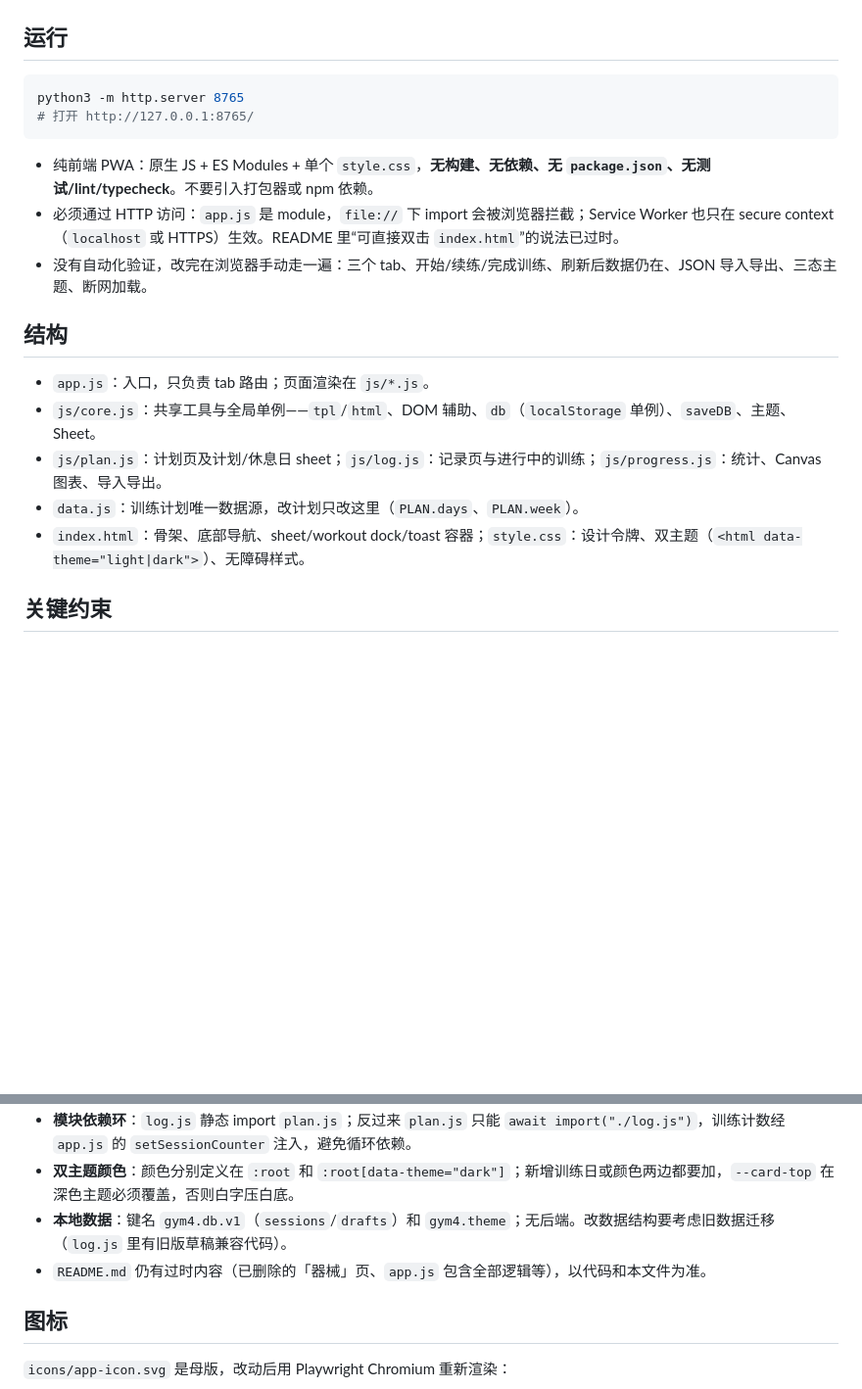
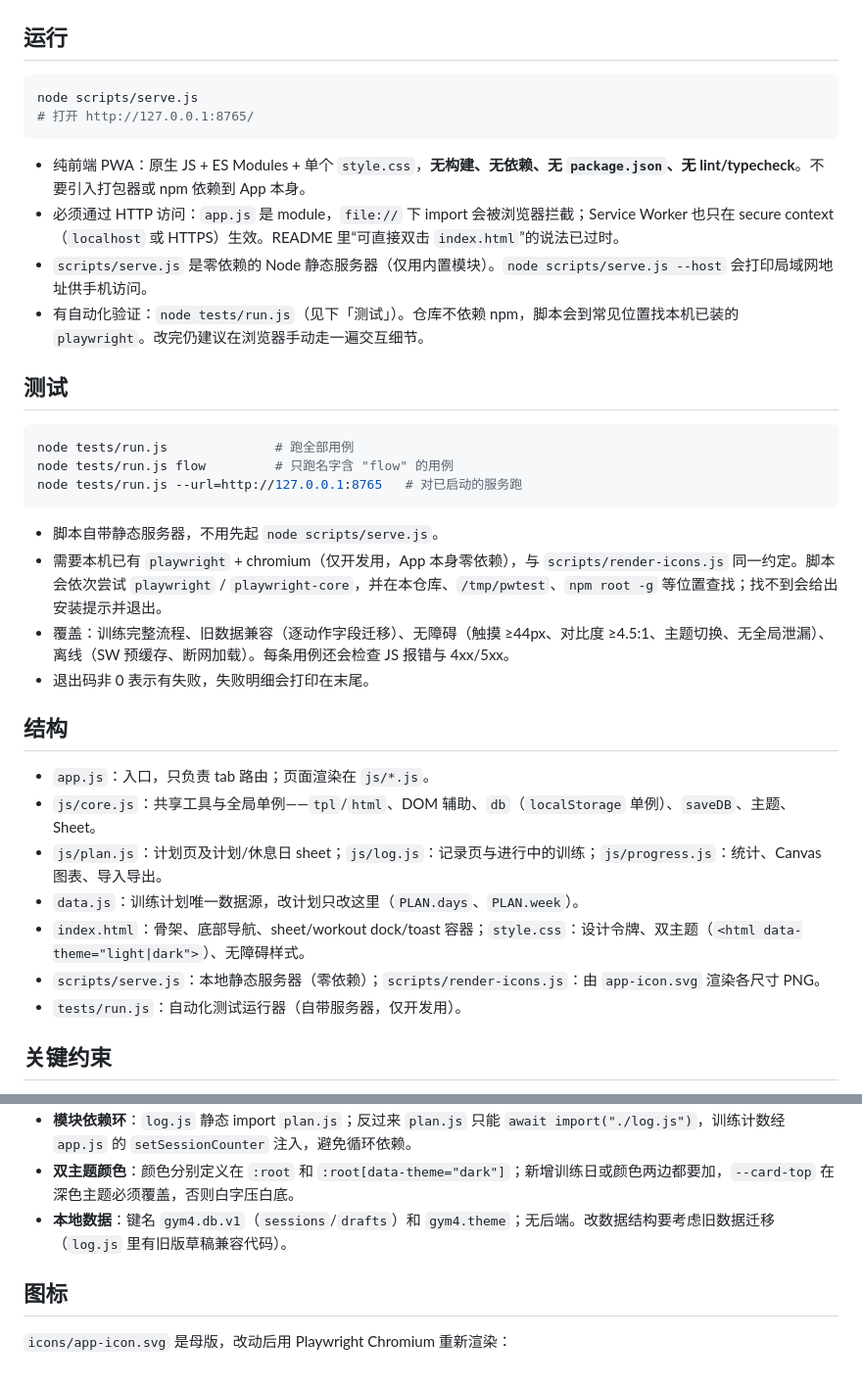
Before and after one commit to xHugh/planner, a Markdown page: AGENTS.md, 2 parts joined by grey strips. Shown at 98% size. Drawn GitHub-style; blank space fills up the shorter version.

````diff
--- a/AGENTS.md
+++ b/AGENTS.md
@@ -3,13 +3,27 @@
 ## 运行
 
 ```bash
-python3 -m http.server 8765
+node scripts/serve.js
 # 打开 http://127.0.0.1:8765/
 ```
 
-- 纯前端 PWA：原生 JS + ES Modules + 单个 `style.css`，**无构建、无依赖、无 `package.json`、无测试/lint/typecheck**。不要引入打包器或 npm 依赖。
+- 纯前端 PWA：原生 JS + ES Modules + 单个 `style.css`，**无构建、无依赖、无 `package.json`、无 lint/typecheck**。不要引入打包器或 npm 依赖到 App 本身。
 - 必须通过 HTTP 访问：`app.js` 是 module，`file://` 下 import 会被浏览器拦截；Service Worker 也只在 secure context（`localhost` 或 HTTPS）生效。README 里“可直接双击 `index.html`”的说法已过时。
-- 没有自动化验证，改完在浏览器手动走一遍：三个 tab、开始/续练/完成训练、刷新后数据仍在、JSON 导入导出、三态主题、断网加载。
+- `scripts/serve.js` 是零依赖的 Node 静态服务器（仅用内置模块）。`node scripts/serve.js --host` 会打印局域网地址供手机访问。
+- 有自动化验证：`node tests/run.js`（见下「测试」）。仓库不依赖 npm，脚本会到常见位置找本机已装的 `playwright`。改完仍建议在浏览器手动走一遍交互细节。
+
+## 测试
+
+```bash
+node tests/run.js              # 跑全部用例
+node tests/run.js flow         # 只跑名字含 "flow" 的用例
+node tests/run.js --url=http://127.0.0.1:8765   # 对已启动的服务跑
+```
+
+- 脚本自带静态服务器，不用先起 `node scripts/serve.js`。
+- 需要本机已有 `playwright` + chromium（仅开发用，App 本身零依赖），与 `scripts/render-icons.js` 同一约定。脚本会依次尝试 `playwright` / `playwright-core`，并在本仓库、`/tmp/pwtest`、`npm root -g` 等位置查找；找不到会给出安装提示并退出。
+- 覆盖：训练完整流程、旧数据兼容（逐动作字段迁移）、无障碍（触摸 ≥44px、对比度 ≥4.5:1、主题切换、无全局泄漏）、离线（SW 预缓存、断网加载）。每条用例还会检查 JS 报错与 4xx/5xx。
+- 退出码非 0 表示有失败，失败明细会打印在末尾。
 
 ## 结构
 
@@ -18,6 +32,8 @@ python3 -m http.server 8765
 - `js/plan.js`：计划页及计划/休息日 sheet；`js/log.js`：记录页与进行中的训练；`js/progress.js`：统计、Canvas 图表、导入导出。
 - `data.js`：训练计划唯一数据源，改计划只改这里（`PLAN.days`、`PLAN.week`）。
 - `index.html`：骨架、底部导航、sheet/workout dock/toast 容器；`style.css`：设计令牌、双主题（`<html data-theme="light|dark">`）、无障碍样式。
+- `scripts/serve.js`：本地静态服务器（零依赖）；`scripts/render-icons.js`：由 `app-icon.svg` 渲染各尺寸 PNG。
+- `tests/run.js`：自动化测试运行器（自带服务器，仅开发用）。
 
 ## 关键约束
 
@@ -28,7 +44,6 @@ python3 -m http.server 8765
 - **模块依赖环**：`log.js` 静态 import `plan.js`；反过来 `plan.js` 只能 `await import("./log.js")`，训练计数经 `app.js` 的 `setSessionCounter` 注入，避免循环依赖。
 - **双主题颜色**：颜色分别定义在 `:root` 和 `:root[data-theme="dark"]`；新增训练日或颜色两边都要加，`--card-top` 在深色主题必须覆盖，否则白字压白底。
 - **本地数据**：键名 `gym4.db.v1`（`sessions`/`drafts`）和 `gym4.theme`；无后端。改数据结构要考虑旧数据迁移（`log.js` 里有旧版草稿兼容代码）。
-- `README.md` 仍有过时内容（已删除的「器械」页、`app.js` 包含全部逻辑等），以代码和本文件为准。
 
 ## 图标
 
````
Also changed, not shown: README.md (+28 -7 lines).
